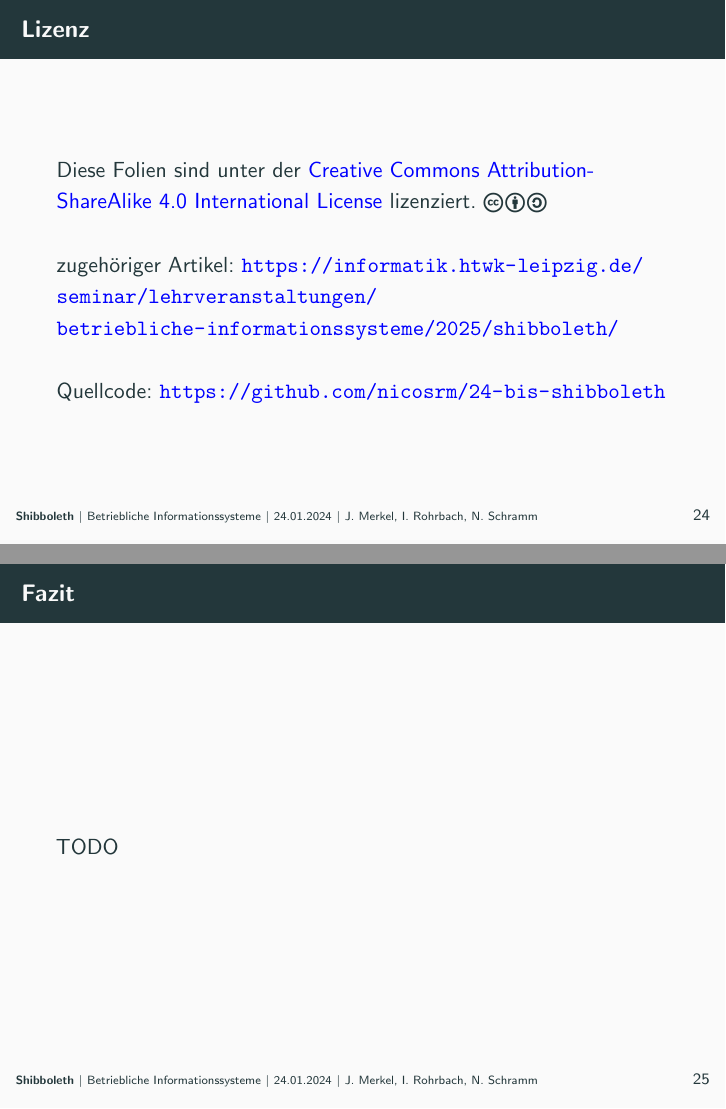
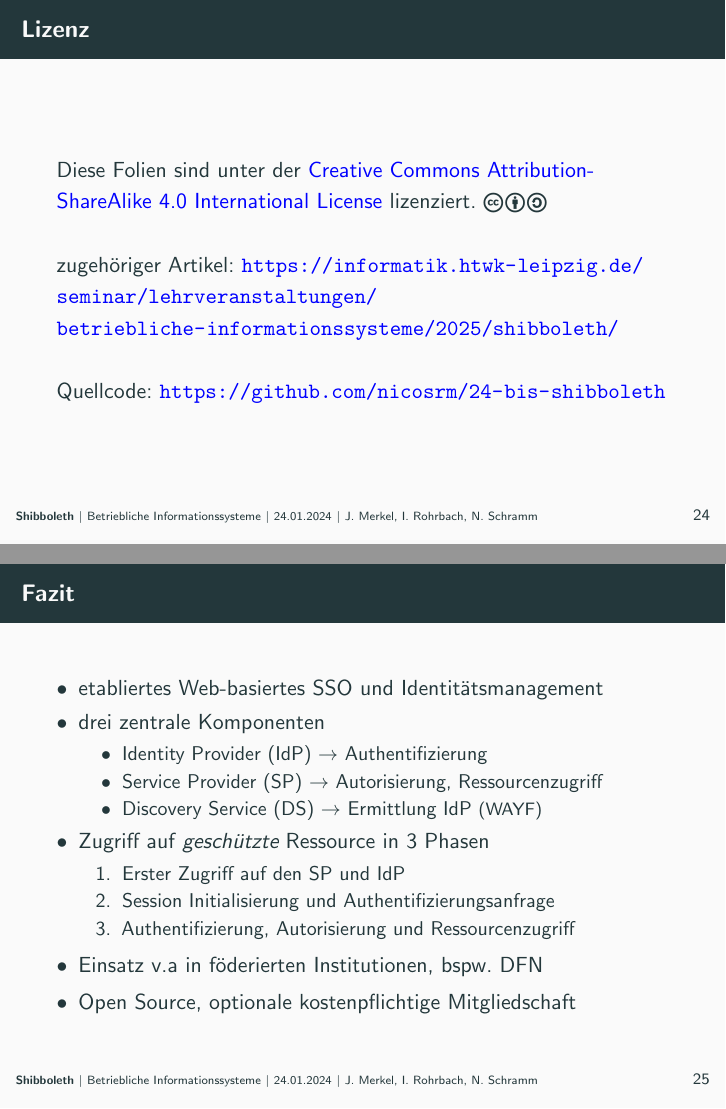
Before and after one commit to nicosrm/24-bis-shibboleth, LaTeX slides (slides/main.tex, which reads slides/content/conclusion.tex): pages 52 and 53 of 53, joined at a grey line. Compiled offline with pdfLaTeX.

Commit message:
Add conclusion.

```diff
--- a/slides/content/conclusion.tex
+++ b/slides/content/conclusion.tex
@@ -1,5 +1,24 @@
 % !TeX root = ../main.tex
 
 \begin{frame}{Fazit}
-    TODO
+    \begin{itemize}
+        \item etabliertes Web-basiertes SSO und Identitätsmanagement
+
+        \item drei zentrale Komponenten
+        \begin{itemize}
+            \item Identity Provider (IdP) $\to$ Authentifizierung
+            \item Service Provider (SP) $\to$ Autorisierung, Ressourcenzugriff
+            \item Discovery Service (DS) $\to$ Ermittlung IdP {\footnotesize (WAYF)}
+        \end{itemize}
+
+        \item Zugriff auf \emph{geschützte} Ressource in 3 Phasen
+        \begin{enumerate}
+            \item Erster Zugriff auf den SP und IdP
+            \item Session Initialisierung und Authentifizierungsanfrage
+            \item Authentifizierung, Autorisierung und Ressourcenzugriff
+        \end{enumerate}
+
+        \item Einsatz v.a in föderierten Institutionen, bspw. DFN
+        \item Open Source, optionale kostenpflichtige Mitgliedschaft
+    \end{itemize}
 \end{frame}
```
